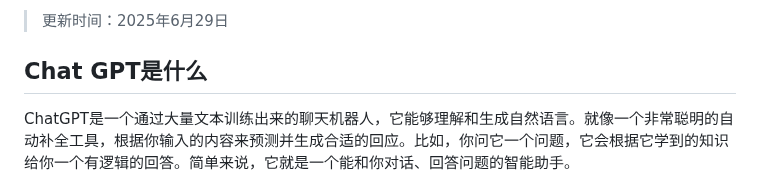
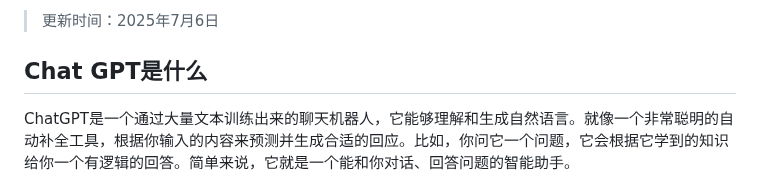
Before and after one commit to Cailailai/chatgpt-summary, a Markdown page: README.md, the part around one of its changes. Rendered like a GitHub page.

```diff
--- a/README.md
+++ b/README.md
@@ -2,5 +2,5 @@
 
-> 更新时间：2025年6月29日
+> 更新时间：2025年7月6日
 
 ## Chat GPT是什么
 
```
Also changed, not shown: other parts of README.md (+1 -1 lines).
